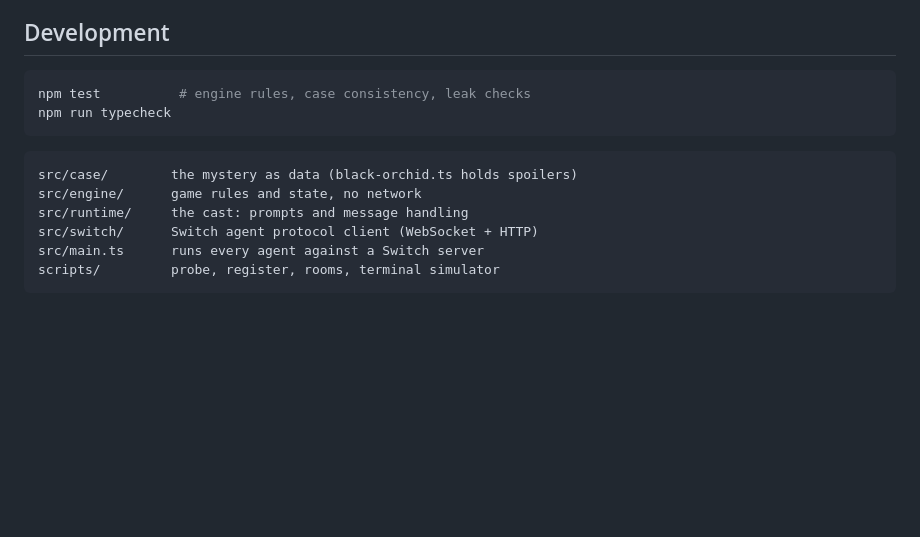
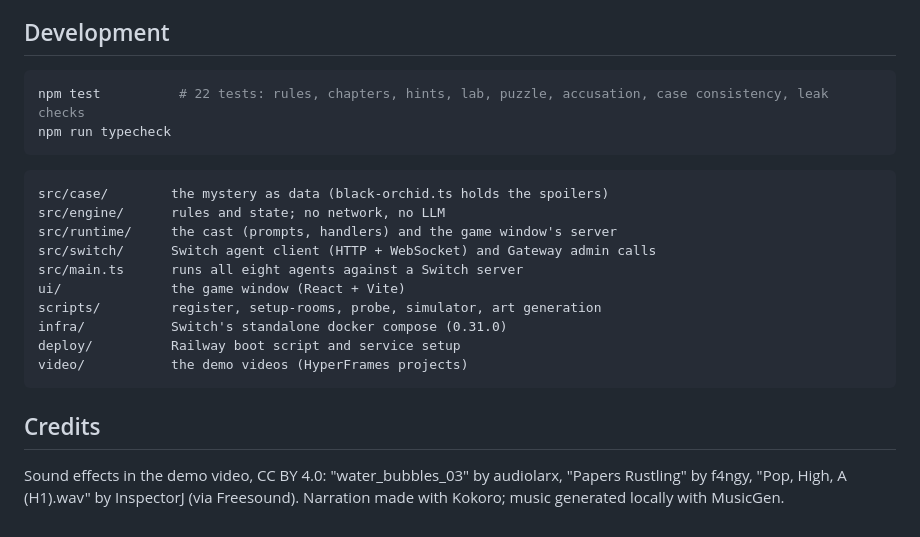
Before and after one commit to Thirumurugan-12/ashgrave-midnight-inquest, a Markdown page: README.md, the part around one of its changes. GitHub-like rendering; blank space fills up the shorter version.

````diff
--- a/README.md
+++ b/README.md
@@ -57,15 +104,23 @@ npm run sim                 # play it yourself
 ## Development
 
 ```bash
-npm test          # engine rules, case consistency, leak checks
+npm test          # 22 tests: rules, chapters, hints, lab, puzzle, accusation, case consistency, leak checks
 npm run typecheck
 ```
 
 ```
-src/case/        the mystery as data (black-orchid.ts holds spoilers)
-src/engine/      game rules and state, no network
-src/runtime/     the cast: prompts and message handling
-src/switch/      Switch agent protocol client (WebSocket + HTTP)
-src/main.ts      runs every agent against a Switch server
-scripts/         probe, register, rooms, terminal simulator
+src/case/        the mystery as data (black-orchid.ts holds the spoilers)
+src/engine/      rules and state; no network, no LLM
+src/runtime/     the cast (prompts, handlers) and the game window's server
+src/switch/      Switch agent client (HTTP + WebSocket) and Gateway admin calls
+src/main.ts      runs all eight agents against a Switch server
+ui/              the game window (React + Vite)
+scripts/         register, setup-rooms, probe, simulator, art generation
+infra/           Switch's standalone docker compose (0.31.0)
+deploy/          Railway boot script and service setup
+video/           the demo videos (HyperFrames projects)
 ```
+
+## Credits
+
+Sound effects in the demo video, CC BY 4.0: "water_bubbles_03" by audiolarx, "Papers Rustling" by f4ngy, "Pop, High, A (H1).wav" by InspectorJ (via Freesound). Narration made with Kokoro; music generated locally with MusicGen.
````
Also changed, not shown: other parts of README.md (+80 -33 lines), docs/split.png (added).
